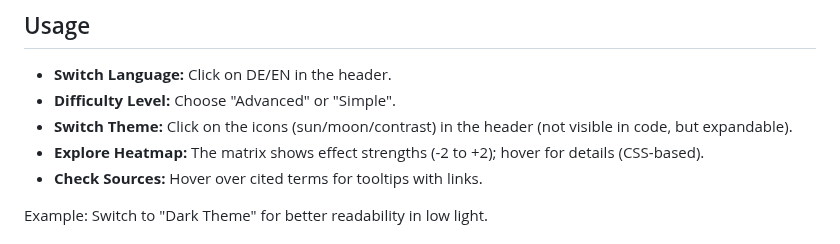
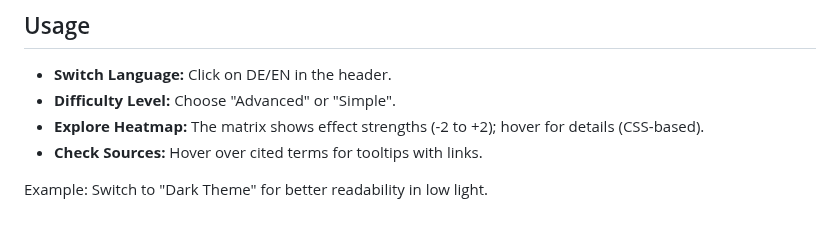
Before and after one commit to fabianzimber/know-your-hormones, a Markdown page: README.md, the part around the change. Rendered like a GitHub page.

```diff
--- a/README.md
+++ b/README.md
@@ -48,7 +48,6 @@ No further dependencies – all libraries (Tailwind, D3.js, Inter Font) are load
 
 - **Switch Language:** Click on DE/EN in the header.
 - **Difficulty Level:** Choose "Advanced" or "Simple".
-- **Switch Theme:** Click on the icons (sun/moon/contrast) in the header (not visible in code, but expandable).
 - **Explore Heatmap:** The matrix shows effect strengths (-2 to +2); hover for details (CSS-based).
 - **Check Sources:** Hover over cited terms for tooltips with links.
 
```
